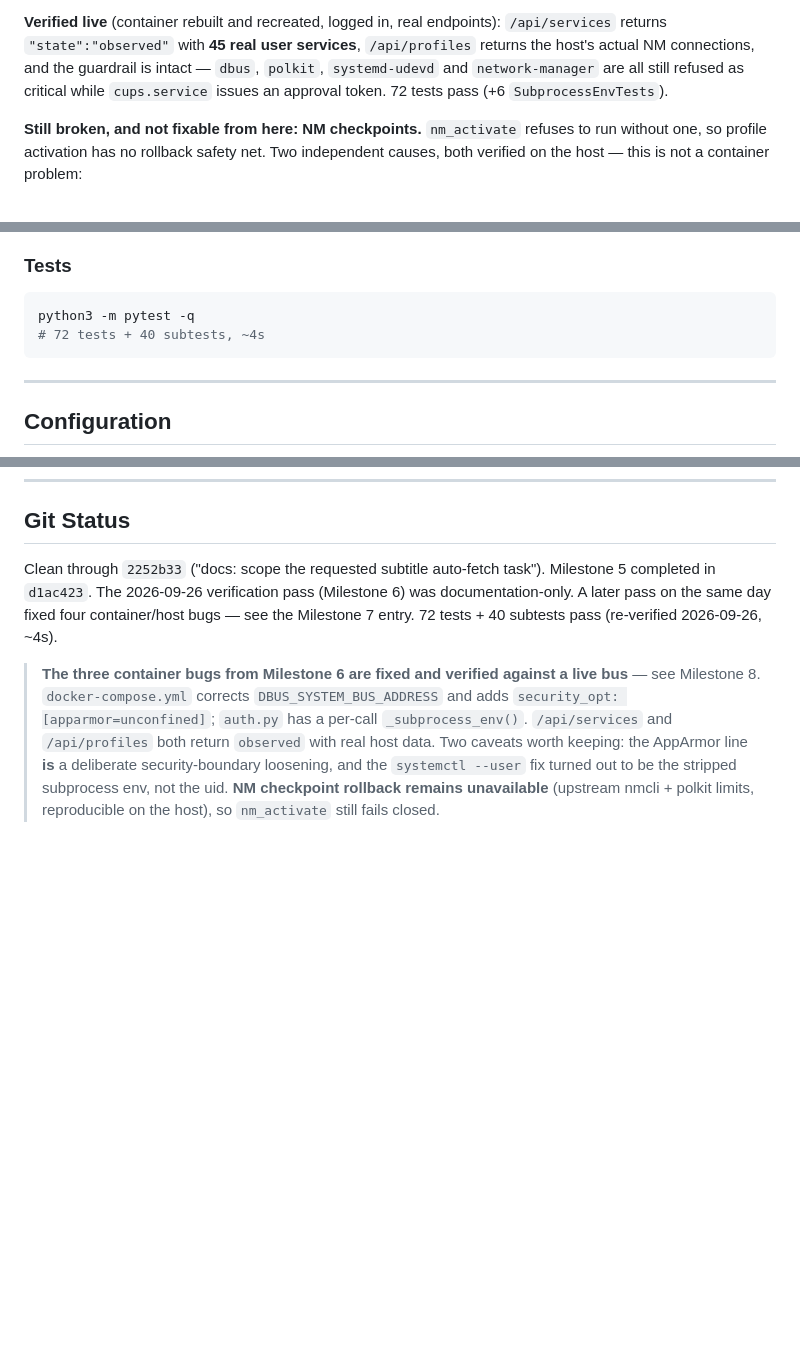
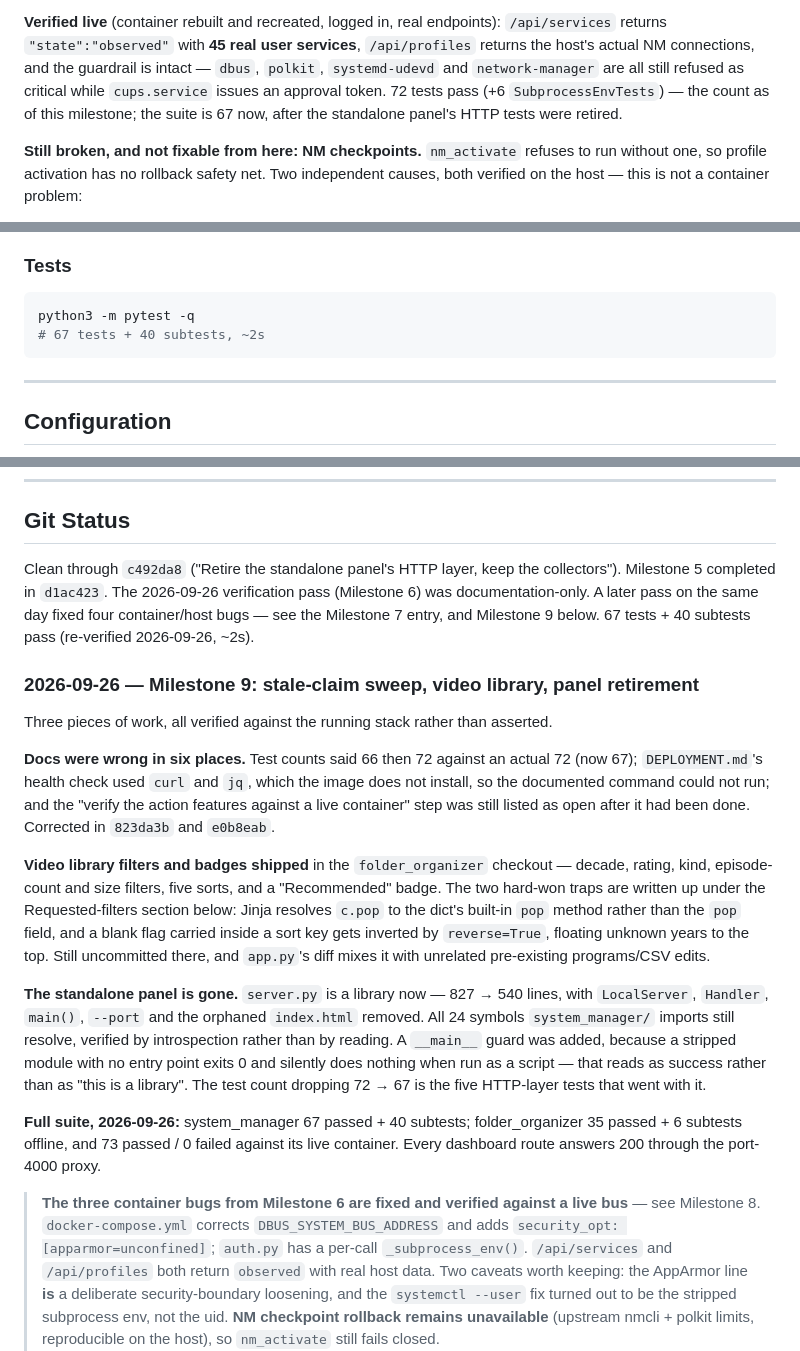
Before and after one commit to greatkourosh/system_manager, a Markdown page: docs/CONTINUATION.md, 3 parts joined by grey strips. Drawn GitHub-style; blank space fills up the shorter version.

Commit message:
docs: update test counts to 67 and add Milestone 9
The panel retirement took the suite from 72 to 67, so the three live
test-count claims (README, ARCHITECTURE, the Tests block) were stale. The
Milestone 8 line is left as written but annotated, since 72 was accurate
there.

Adds a Milestone 9 entry covering the three things done on 2026-09-26: the
stale-claim sweep, the video-library filters and badges in the folder_organizer
checkout, and the standalone panel's retirement. Also corrects the server.py
line count to 540 (the earlier figure predated the docstring and __main__
guard) and mentions the guard, since a stripped module with no entry point
exits 0 and looks like it worked.

Verified before writing: system_manager 67 passed + 40 subtests;
folder_organizer 35 passed + 6 subtests offline and 73 passed / 0 failed
against its live container; every dashboard route 200 through the port-4000
proxy.

Co-Authored-By: Claude Sonnet 4.6 <noreply@anthropic.com>

````diff
--- a/docs/CONTINUATION.md
+++ b/docs/CONTINUATION.md
@@ -137,7 +137,8 @@ silently changes nothing, which is what made the first attempt look unfixed.
 `/api/profiles` returns the host's actual NM connections, and the guardrail is
 intact — `dbus`, `polkit`, `systemd-udevd` and `network-manager` are all still
 refused as critical while `cups.service` issues an approval token. 72 tests pass
-(+6 `SubprocessEnvTests`).
+(+6 `SubprocessEnvTests`) — the count as of this milestone; the suite is 67
+now, after the standalone panel's HTTP tests were retired.
 
 **Still broken, and not fixable from here: NM checkpoints.** `nm_activate` refuses
 to run without one, so profile activation has no rollback safety net. Two
@@ -254,7 +255,7 @@ docker compose exec system-manager cat /data/access-code
 ### Tests
 ```bash
 python3 -m pytest -q
-# 72 tests + 40 subtests, ~4s
+# 67 tests + 40 subtests, ~2s
 ```
 
 ---
@@ -319,7 +320,40 @@ written; `scripts/` does not exist in this project.
 
 ## Git Status
 
-Clean through `2252b33` ("docs: scope the requested subtitle auto-fetch task"). Milestone 5 completed in `d1ac423`. The 2026-09-26 verification pass (Milestone 6) was documentation-only. A later pass on the same day fixed four container/host bugs — see the Milestone 7 entry. 72 tests + 40 subtests pass (re-verified 2026-09-26, ~4s).
+Clean through `c492da8` ("Retire the standalone panel's HTTP layer, keep the collectors"). Milestone 5 completed in `d1ac423`. The 2026-09-26 verification pass (Milestone 6) was documentation-only. A later pass on the same day fixed four container/host bugs — see the Milestone 7 entry, and Milestone 9 below. 67 tests + 40 subtests pass (re-verified 2026-09-26, ~2s).
+
+### 2026-09-26 — Milestone 9: stale-claim sweep, video library, panel retirement
+
+Three pieces of work, all verified against the running stack rather than
+asserted.
+
+**Docs were wrong in six places.** Test counts said 66 then 72 against an
+actual 72 (now 67); `DEPLOYMENT.md`'s health check used `curl` and `jq`, which
+the image does not install, so the documented command could not run; and the
+"verify the action features against a live container" step was still listed as
+open after it had been done. Corrected in `823da3b` and `e0b8eab`.
+
+**Video library filters and badges shipped** in the `folder_organizer`
+checkout — decade, rating, kind, episode-count and size filters, five sorts, and
+a "Recommended" badge. The two hard-won traps are written up under the
+Requested-filters section below: Jinja resolves `c.pop` to the dict's built-in
+`pop` method rather than the `pop` field, and a blank flag carried inside a
+sort key gets inverted by `reverse=True`, floating unknown years to the top.
+Still uncommitted there, and `app.py`'s diff mixes it with unrelated
+pre-existing programs/CSV edits.
+
+**The standalone panel is gone.** `server.py` is a library now — 827 → 540
+lines, with `LocalServer`, `Handler`, `main()`, `--port` and the orphaned
+`index.html` removed. All 24 symbols `system_manager/` imports still resolve,
+verified by introspection rather than by reading. A `__main__` guard was added,
+because a stripped module with no entry point exits 0 and silently does nothing
+when run as a script — that reads as success rather than as "this is a library".
+The test count dropping 72 → 67 is the five HTTP-layer tests that went with it.
+
+**Full suite, 2026-09-26:** system_manager 67 passed + 40 subtests;
+folder_organizer 35 passed + 6 subtests offline, and 73 passed / 0 failed
+against its live container. Every dashboard route answers 200 through the
+port-4000 proxy.
 
 > **The three container bugs from Milestone 6 are fixed and verified against a live bus** — see Milestone 8. `docker-compose.yml` corrects `DBUS_SYSTEM_BUS_ADDRESS` and adds `security_opt: [apparmor=unconfined]`; `auth.py` has a per-call `_subprocess_env()`. `/api/services` and `/api/profiles` both return `observed` with real host data. Two caveats worth keeping: the AppArmor line **is** a deliberate security-boundary loosening, and the `systemctl --user` fix turned out to be the stripped subprocess env, not the uid. **NM checkpoint rollback remains unavailable** (upstream nmcli + polkit limits, reproducible on the host), so `nm_activate` still fails closed.
 
````
Also changed, not shown: other parts of docs/CONTINUATION.md (+1 -1 lines), docs/ARCHITECTURE.md (+1 -1 lines), docs/README.md (+1 -1 lines).
